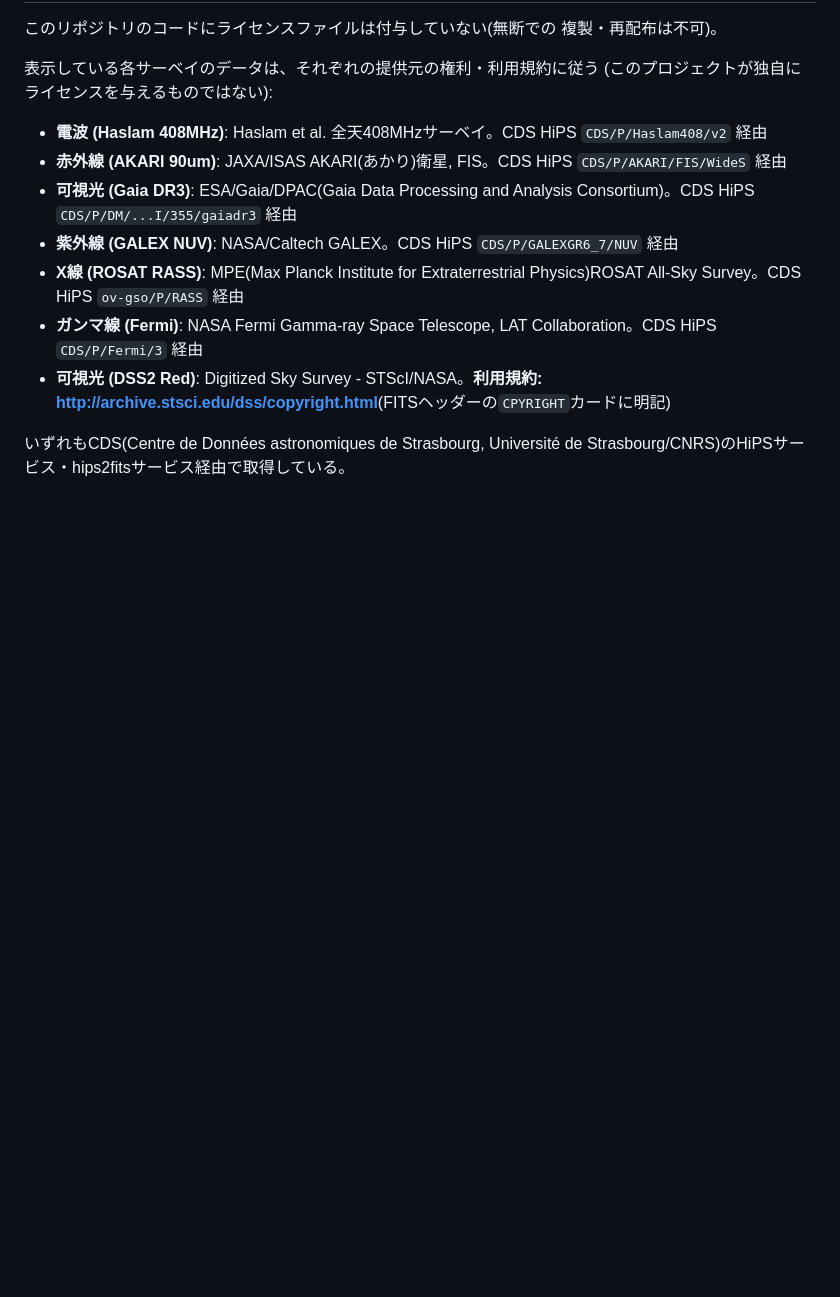
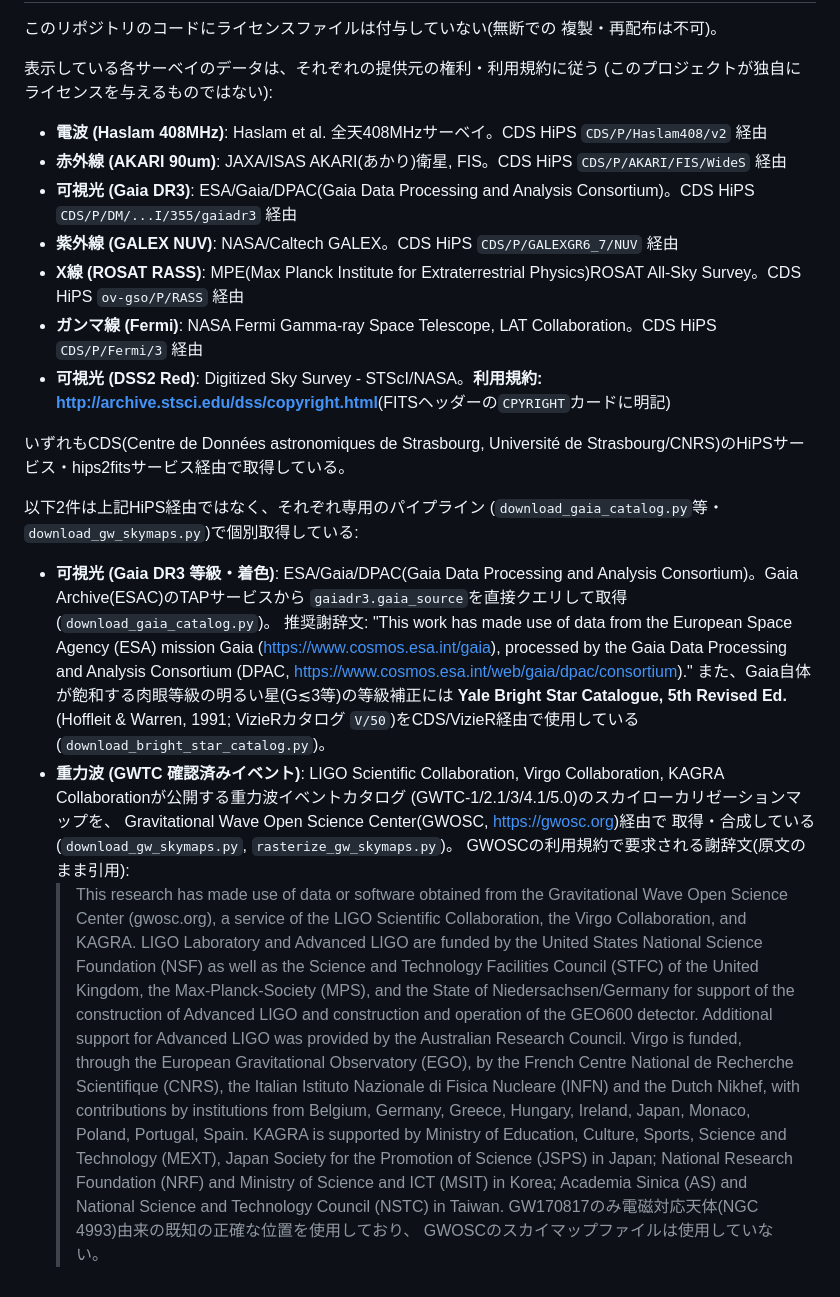
Before and after one commit to kisakutanaka/MultiwaveSkyview, a Markdown page: viewer/README.md, the part around the change. Rendered like a GitHub page; blank space fills up the shorter version.

Commit message:
出典を追加

```diff
--- a/viewer/README.md
+++ b/viewer/README.md
@@ -98,3 +98,45 @@ WebGL2が使えるモダンブラウザのみを想定。WebGL1へのフォー
 
 いずれもCDS(Centre de Données astronomiques de Strasbourg, Université de
 Strasbourg/CNRS)のHiPSサービス・hips2fitsサービス経由で取得している。
+
+以下2件は上記HiPS経由ではなく、それぞれ専用のパイプライン
+(`download_gaia_catalog.py`等・`download_gw_skymaps.py`)で個別取得している:
+
+- **可視光 (Gaia DR3 等級・着色)**: ESA/Gaia/DPAC(Gaia Data Processing and
+  Analysis Consortium)。Gaia Archive(ESAC)のTAPサービスから
+  `gaiadr3.gaia_source`を直接クエリして取得(`download_gaia_catalog.py`)。
+  推奨謝辞文: "This work has made use of data from the European Space Agency
+  (ESA) mission Gaia (<https://www.cosmos.esa.int/gaia>), processed by the
+  Gaia Data Processing and Analysis Consortium (DPAC,
+  <https://www.cosmos.esa.int/web/gaia/dpac/consortium>)."
+  また、Gaia自体が飽和する肉眼等級の明るい星(G≲3等)の等級補正には
+  **Yale Bright Star Catalogue, 5th Revised Ed.**(Hoffleit & Warren, 1991;
+  VizieRカタログ `V/50`)をCDS/VizieR経由で使用している
+  (`download_bright_star_catalog.py`)。
+- **重力波 (GWTC 確認済みイベント)**: LIGO Scientific Collaboration, Virgo
+  Collaboration, KAGRA Collaborationが公開する重力波イベントカタログ
+  (GWTC-1/2.1/3/4.1/5.0)のスカイローカリゼーションマップを、
+  Gravitational Wave Open Science Center(GWOSC, <https://gwosc.org>)経由で
+  取得・合成している(`download_gw_skymaps.py`, `rasterize_gw_skymaps.py`)。
+  GWOSCの利用規約で要求される謝辞文(原文のまま引用):
+  > This research has made use of data or software obtained from the
+  > Gravitational Wave Open Science Center (gwosc.org), a service of the
+  > LIGO Scientific Collaboration, the Virgo Collaboration, and KAGRA.
+  > LIGO Laboratory and Advanced LIGO are funded by the United States
+  > National Science Foundation (NSF) as well as the Science and Technology
+  > Facilities Council (STFC) of the United Kingdom, the Max-Planck-Society
+  > (MPS), and the State of Niedersachsen/Germany for support of the
+  > construction of Advanced LIGO and construction and operation of the
+  > GEO600 detector. Additional support for Advanced LIGO was provided by
+  > the Australian Research Council. Virgo is funded, through the European
+  > Gravitational Observatory (EGO), by the French Centre National de
+  > Recherche Scientifique (CNRS), the Italian Istituto Nazionale di Fisica
+  > Nucleare (INFN) and the Dutch Nikhef, with contributions by institutions
+  > from Belgium, Germany, Greece, Hungary, Ireland, Japan, Monaco, Poland,
+  > Portugal, Spain. KAGRA is supported by Ministry of Education, Culture,
+  > Sports, Science and Technology (MEXT), Japan Society for the Promotion
+  > of Science (JSPS) in Japan; National Research Foundation (NRF) and
+  > Ministry of Science and ICT (MSIT) in Korea; Academia Sinica (AS) and
+  > National Science and Technology Council (NSTC) in Taiwan.
+  GW170817のみ電磁対応天体(NGC 4993)由来の既知の正確な位置を使用しており、
+  GWOSCのスカイマップファイルは使用していない。
```
